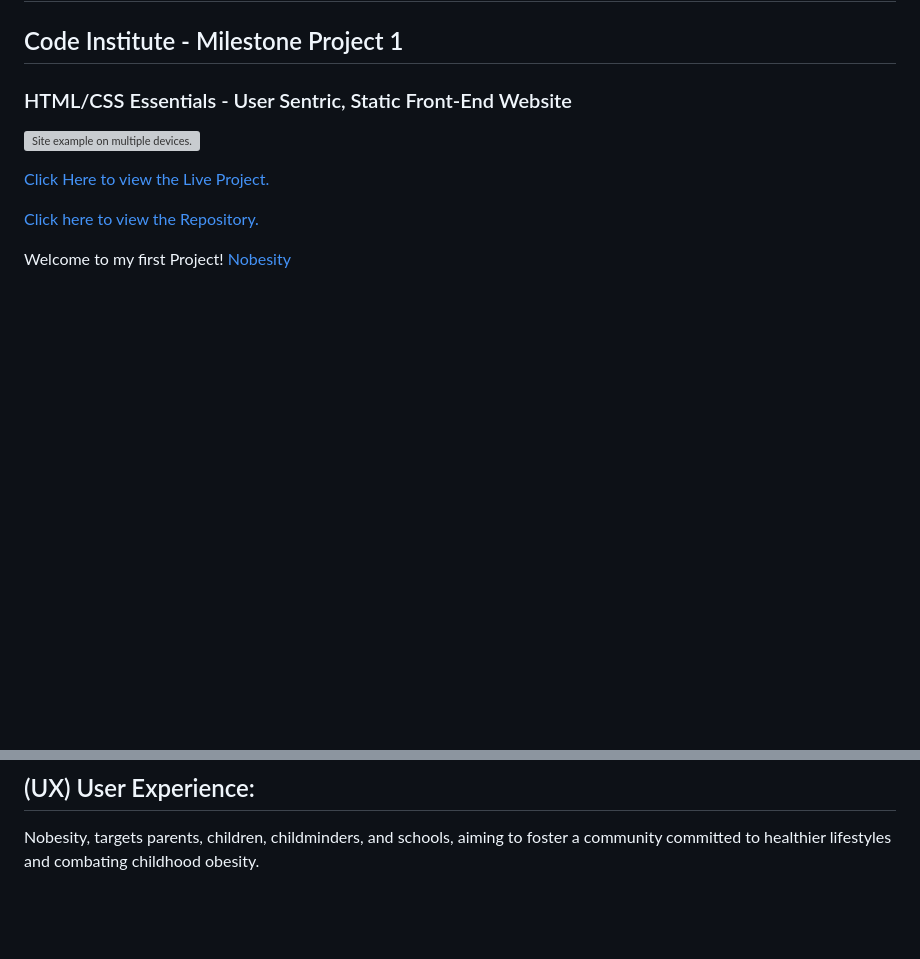
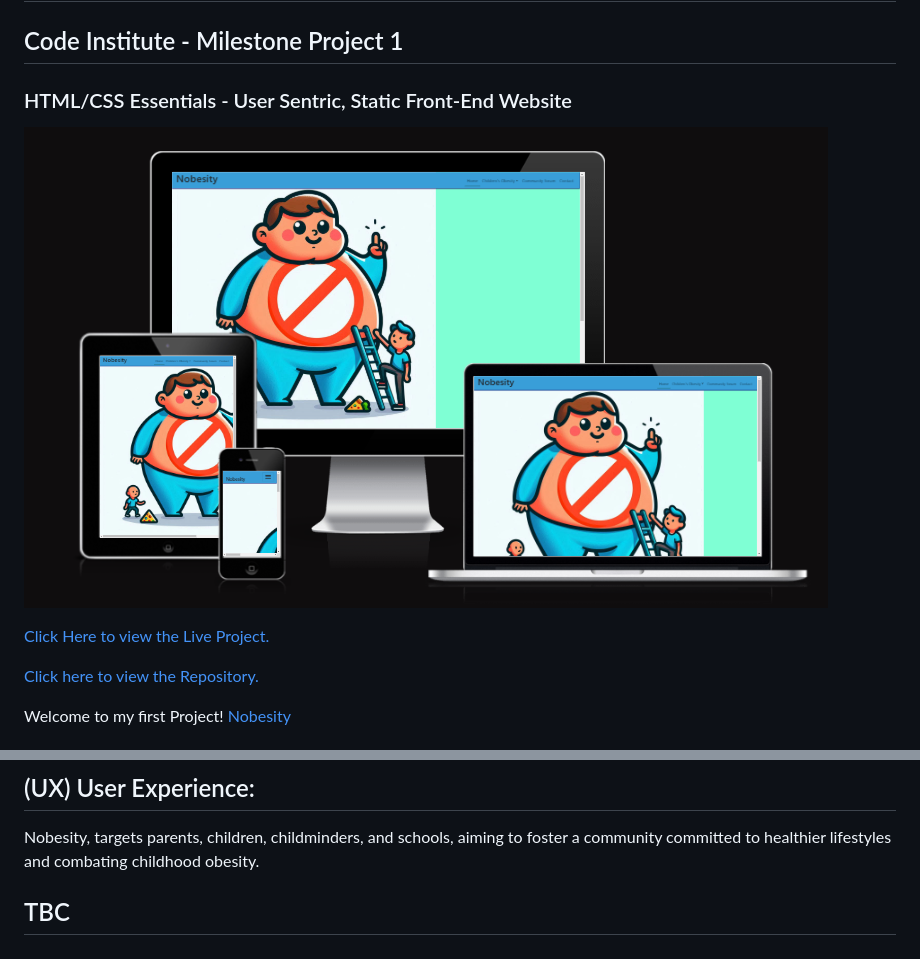
Before and after one commit to CBH-23/no-obesity, a Markdown page: README.md, 2 parts joined by grey strips. Rendered like a GitHub page; pictures changed too: assets/images/Different devices.PNG (added); blank space fills up the shorter version; grey boxes are pictures that could not be loaded.

```diff
--- a/README.md
+++ b/README.md
@@ -4,7 +4,7 @@
 
 ### HTML/CSS Essentials - User Sentric, Static Front-End Website
 
-![Site example on multiple devices.]()
+![Site example on multiple devices.](assets/images/Different%20devices.PNG)
 
 [Click Here to view the Live Project.]()
 
@@ -47,3 +47,5 @@ Having a background in children's nursing, the reasons why are; to create awaren
 
 ## (UX) User Experience:
 Nobesity, targets parents, children, childminders, and schools, aiming to foster a community committed to healthier lifestyles and combating childhood obesity.
+
+## TBC
```
